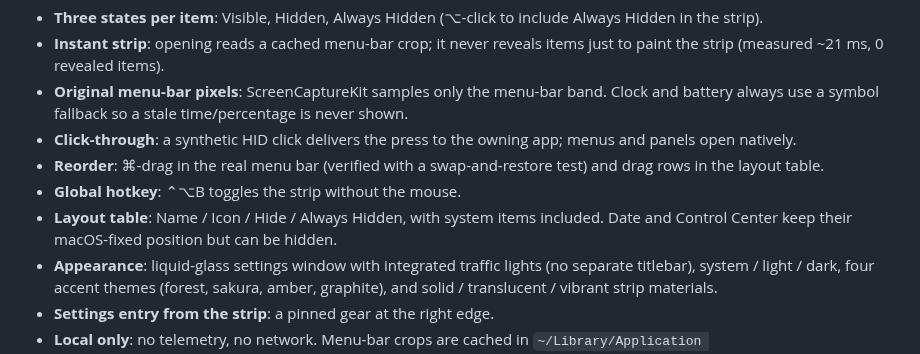
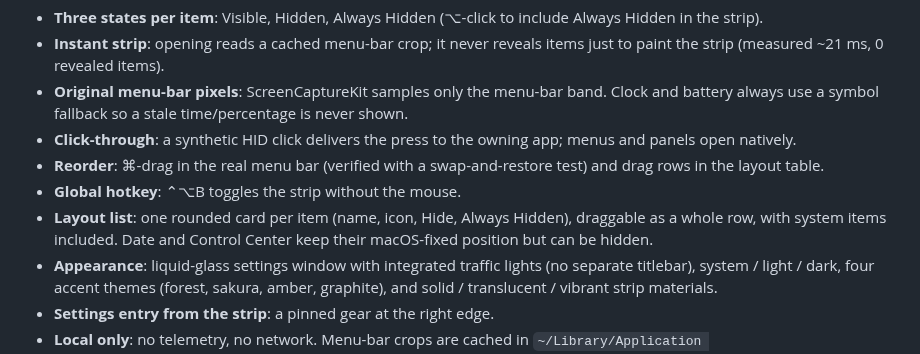
Before and after one commit to 51younglowkey/youngbar, a Markdown page: README.md, the part around the change. GitHub-like rendering.

```diff
--- a/README.md
+++ b/README.md
@@ -14,7 +14,7 @@ A keyboard-first menu bar organizer for **macOS 27**. Hide the icons you do not
 - **Click-through**: a synthetic HID click delivers the press to the owning app; menus and panels open natively.
 - **Reorder**: ⌘-drag in the real menu bar (verified with a swap-and-restore test) and drag rows in the layout table.
 - **Global hotkey**: ⌃⌥B toggles the strip without the mouse.
-- **Layout table**: Name / Icon / Hide / Always Hidden, with system items included. Date and Control Center keep their macOS-fixed position but can be hidden.
+- **Layout list**: one rounded card per item (name, icon, Hide, Always Hidden), draggable as a whole row, with system items included. Date and Control Center keep their macOS-fixed position but can be hidden.
 - **Appearance**: liquid-glass settings window with integrated traffic lights (no separate titlebar), system / light / dark, four accent themes (forest, sakura, amber, graphite), and solid / translucent / vibrant strip materials.
 - **Settings entry from the strip**: a pinned gear at the right edge.
 - **Local only**: no telemetry, no network. Menu-bar crops are cached in `~/Library/Application Support/YoungBar/pictures.json` and can be cleared from the menu.
```
Also changed, not shown: docs/STATUS.md (+1 -0 lines), docs/images/settings-layout.png, 1 other file.
